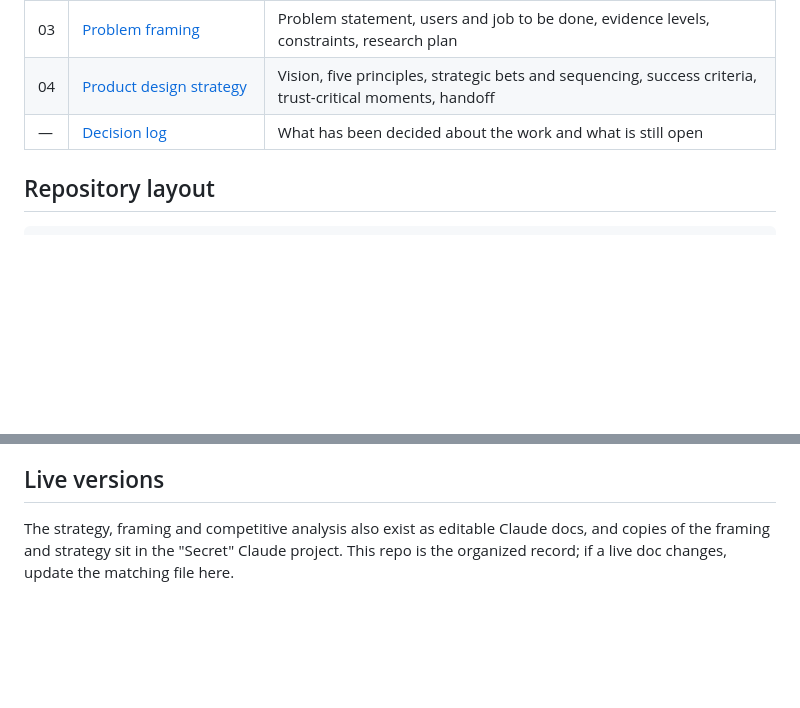
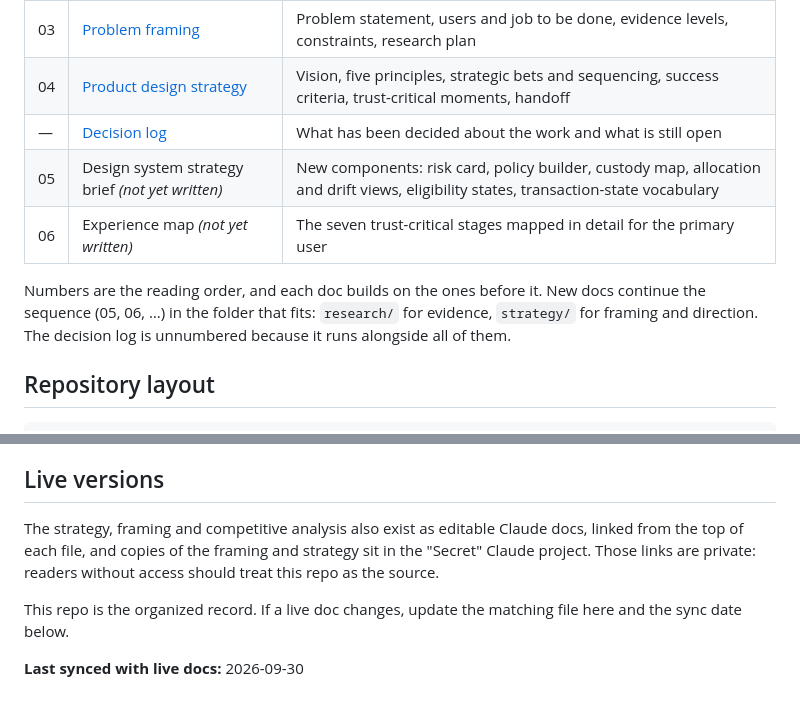
Before and after one commit to ademiroliveira/SC-IA, a Markdown page: README.md, 2 parts joined by grey strips. Rendered like a GitHub page; blank space fills up the shorter version.

Commit message:
Add planned docs, numbering note and sync date to README
Co-Authored-By: Claude Opus 5.5 <noreply@anthropic.com>
Claude-Session: https://claude.ai/code/session_018sFHgGALVKeG3PR2REutMi

```diff
--- a/README.md
+++ b/README.md
@@ -24,6 +24,10 @@ Research, competitive analysis, problem framing and product design strategy for
 | 03 | [Problem framing](strategy/03-problem-framing.md) | Problem statement, users and job to be done, evidence levels, constraints, research plan |
 | 04 | [Product design strategy](strategy/04-product-design-strategy.md) | Vision, five principles, strategic bets and sequencing, success criteria, trust-critical moments, handoff |
 | — | [Decision log](decisions/decision-log.md) | What has been decided about the work and what is still open |
+| 05 | Design system strategy brief *(not yet written)* | New components: risk card, policy builder, custody map, allocation and drift views, eligibility states, transaction-state vocabulary |
+| 06 | Experience map *(not yet written)* | The seven trust-critical stages mapped in detail for the primary user |
+
+Numbers are the reading order, and each doc builds on the ones before it. New docs continue the sequence (05, 06, …) in the folder that fits: `research/` for evidence, `strategy/` for framing and direction. The decision log is unnumbered because it runs alongside all of them.
 
 ## Repository layout
 
@@ -47,4 +51,8 @@ Claims marked "no one ships X" mean no evidence was found on public pages, not a
 
 ## Live versions
 
-The strategy, framing and competitive analysis also exist as editable Claude docs, and copies of the framing and strategy sit in the "Secret" Claude project. This repo is the organized record; if a live doc changes, update the matching file here.
+The strategy, framing and competitive analysis also exist as editable Claude docs, linked from the top of each file, and copies of the framing and strategy sit in the "Secret" Claude project. Those links are private: readers without access should treat this repo as the source.
+
+This repo is the organized record. If a live doc changes, update the matching file here and the sync date below.
+
+**Last synced with live docs:** 2026-09-30
```
